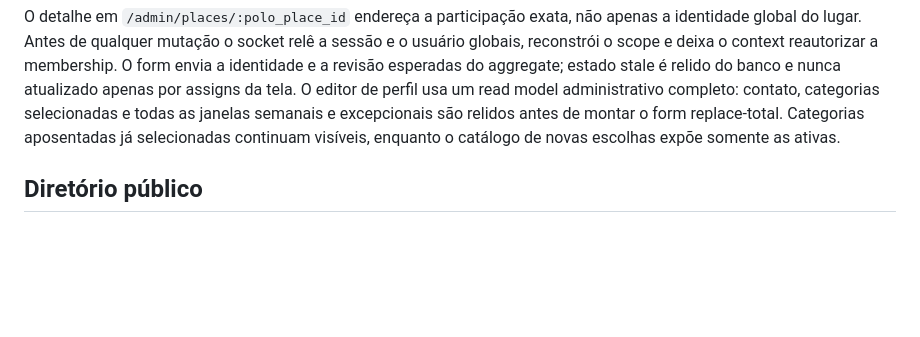
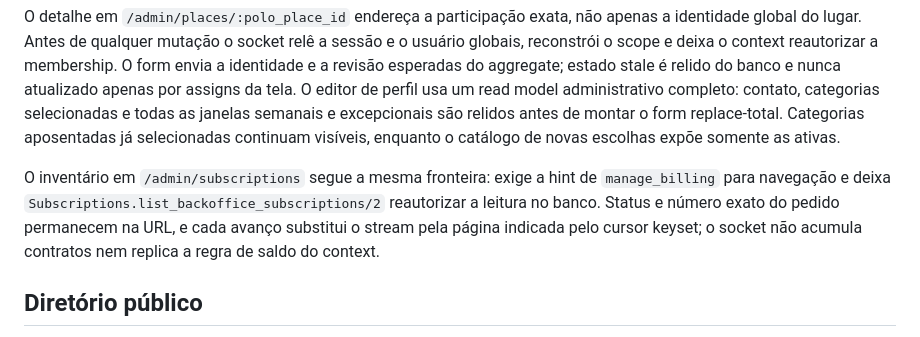
Before and after one commit to gabrielmaialva33/clubeira, a Markdown page: docs/architecture.md, the part around the change. GitHub-like rendering; blank space fills up the shorter version.

```diff
--- a/docs/architecture.md
+++ b/docs/architecture.md
@@ -130,6 +130,12 @@ categorias selecionadas e todas as janelas semanais e excepcionais são relidos
 antes de montar o form replace-total. Categorias aposentadas já selecionadas
 continuam visíveis, enquanto o catálogo de novas escolhas expõe somente as
 ativas.
+
+O inventário em `/admin/subscriptions` segue a mesma fronteira: exige a hint de
+`manage_billing` para navegação e deixa `Subscriptions.list_backoffice_subscriptions/2`
+reautorizar a leitura no banco. Status e número exato do pedido permanecem na
+URL, e cada avanço substitui o stream pela página indicada pelo cursor keyset;
+o socket não acumula contratos nem replica a regra de saldo do context.
 
 ## Diretório público
 
```
Also changed, not shown: README.md (+2 -2 lines), docs/development.md (+6 -0 lines).
